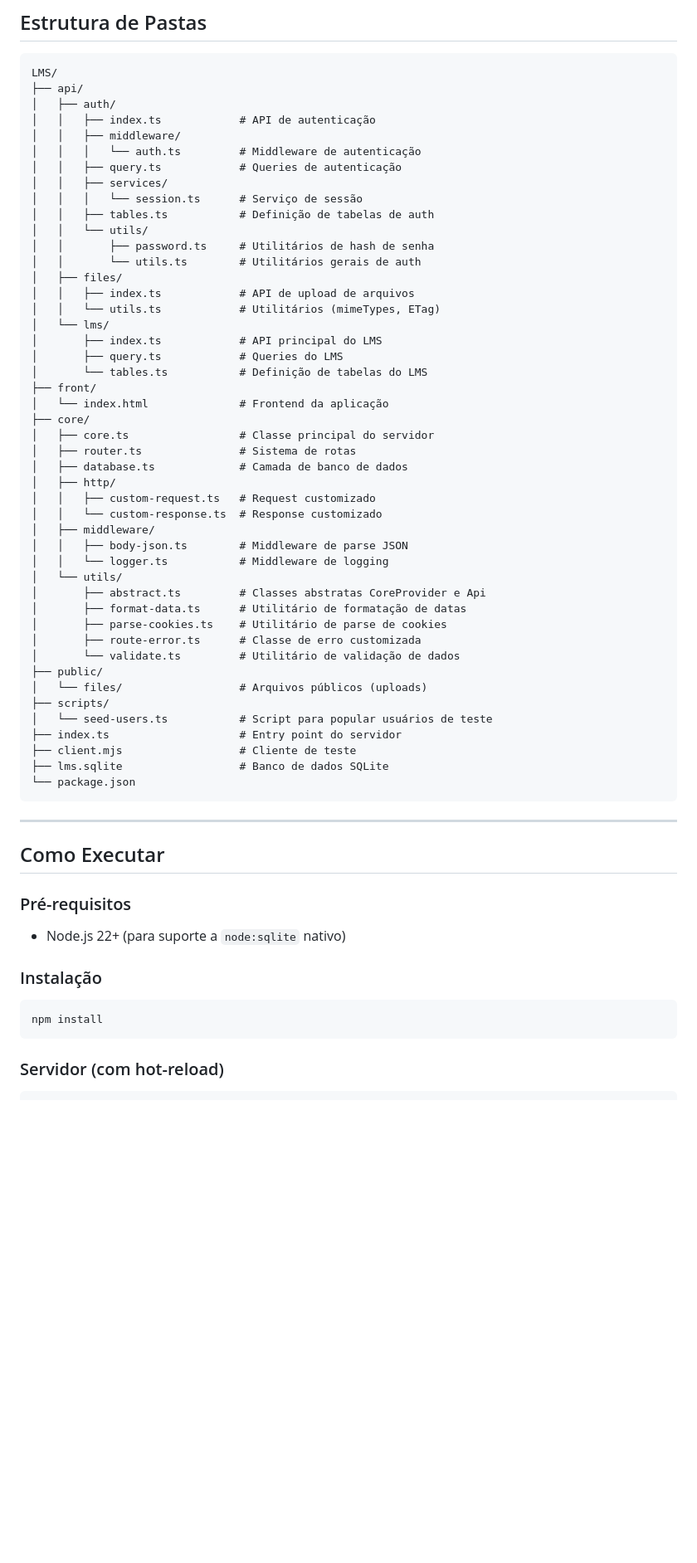
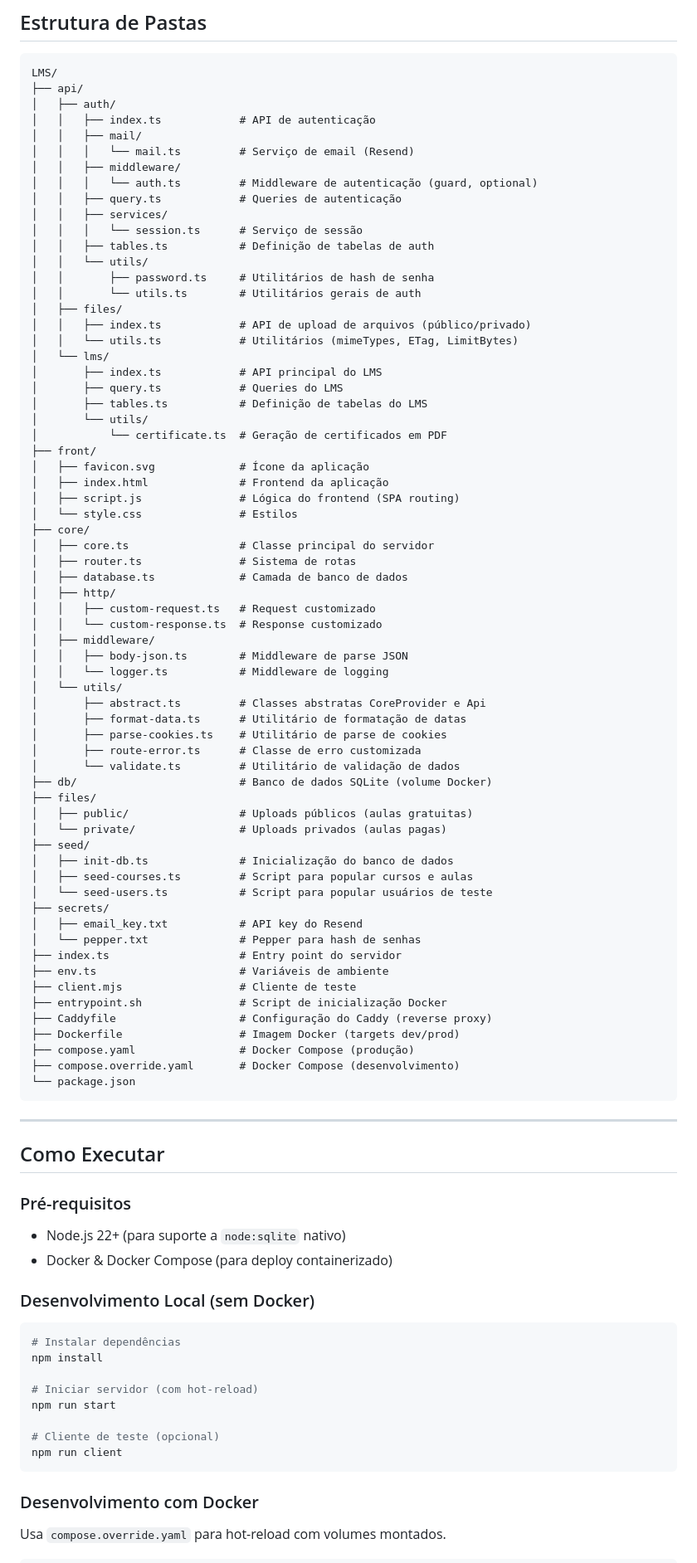
Before and after one commit to Fpanizio/LMS, a Markdown page: README.pt-br.md, the part around one of its changes. Shown at 83% size. Drawn GitHub-style; blank space fills up the shorter version.

````diff
--- a/README.pt-br.md
+++ b/README.pt-br.md
@@ -74,8 +81,10 @@ LMS/
 ├── api/
 │   ├── auth/
 │   │   ├── index.ts            # API de autenticação
+│   │   ├── mail/
+│   │   │   └── mail.ts         # Serviço de email (Resend)
 │   │   ├── middleware/
-│   │   │   └── auth.ts         # Middleware de autenticação
+│   │   │   └── auth.ts         # Middleware de autenticação (guard, optional)
 │   │   ├── query.ts            # Queries de autenticação
 │   │   ├── services/
 │   │   │   └── session.ts      # Serviço de sessão
@@ -84,14 +93,19 @@ LMS/
 │   │       ├── password.ts     # Utilitários de hash de senha
 │   │       └── utils.ts        # Utilitários gerais de auth
 │   ├── files/
-│   │   ├── index.ts            # API de upload de arquivos
-│   │   └── utils.ts            # Utilitários (mimeTypes, ETag)
+│   │   ├── index.ts            # API de upload de arquivos (público/privado)
+│   │   └── utils.ts            # Utilitários (mimeTypes, ETag, LimitBytes)
 │   └── lms/
 │       ├── index.ts            # API principal do LMS
 │       ├── query.ts            # Queries do LMS
-│       └── tables.ts           # Definição de tabelas do LMS
+│       ├── tables.ts           # Definição de tabelas do LMS
+│       └── utils/
+│           └── certificate.ts  # Geração de certificados em PDF
 ├── front/
-│   └── index.html              # Frontend da aplicação
+│   ├── favicon.svg             # Ícone da aplicação
+│   ├── index.html              # Frontend da aplicação
+│   ├── script.js               # Lógica do frontend (SPA routing)
+│   └── style.css               # Estilos
 ├── core/
 │   ├── core.ts                 # Classe principal do servidor
 │   ├── router.ts               # Sistema de rotas
@@ -108,13 +122,25 @@ LMS/
 │       ├── parse-cookies.ts    # Utilitário de parse de cookies
 │       ├── route-error.ts      # Classe de erro customizada
 │       └── validate.ts         # Utilitário de validação de dados
-├── public/
-│   └── files/                  # Arquivos públicos (uploads)
-├── scripts/
+├── db/                         # Banco de dados SQLite (volume Docker)
+├── files/
+│   ├── public/                 # Uploads públicos (aulas gratuitas)
+│   └── private/                # Uploads privados (aulas pagas)
+├── seed/
+│   ├── init-db.ts              # Inicialização do banco de dados
+│   ├── seed-courses.ts         # Script para popular cursos e aulas
 │   └── seed-users.ts           # Script para popular usuários de teste
+├── secrets/
+│   ├── email_key.txt           # API key do Resend
+│   └── pepper.txt              # Pepper para hash de senhas
 ├── index.ts                    # Entry point do servidor
+├── env.ts                      # Variáveis de ambiente
 ├── client.mjs                  # Cliente de teste
-├── lms.sqlite                  # Banco de dados SQLite
+├── entrypoint.sh               # Script de inicialização Docker
+├── Caddyfile                   # Configuração do Caddy (reverse proxy)
+├── Dockerfile                  # Imagem Docker (targets dev/prod)
+├── compose.yaml                # Docker Compose (produção)
+├── compose.override.yaml       # Docker Compose (desenvolvimento)
 └── package.json
 ```
 
@@ -125,13 +151,23 @@ LMS/
 ### Pré-requisitos
 
 - Node.js 22+ (para suporte a `node:sqlite` nativo)
+- Docker & Docker Compose (para deploy containerizado)
 
-### Instalação
+### Desenvolvimento Local (sem Docker)
 
 ```bash
+# Instalar dependências
 npm install
+
+# Iniciar servidor (com hot-reload)
+npm run start
+
+# Cliente de teste (opcional)
+npm run client
 ```
 
-### Servidor (com hot-reload)
+### Desenvolvimento com Docker
+
+Usa `compose.override.yaml` para hot-reload com volumes montados.
 
 ```bash
````
Also changed, not shown: other parts of README.pt-br.md (+53 -4 lines), README.md (+41 -18 lines).
